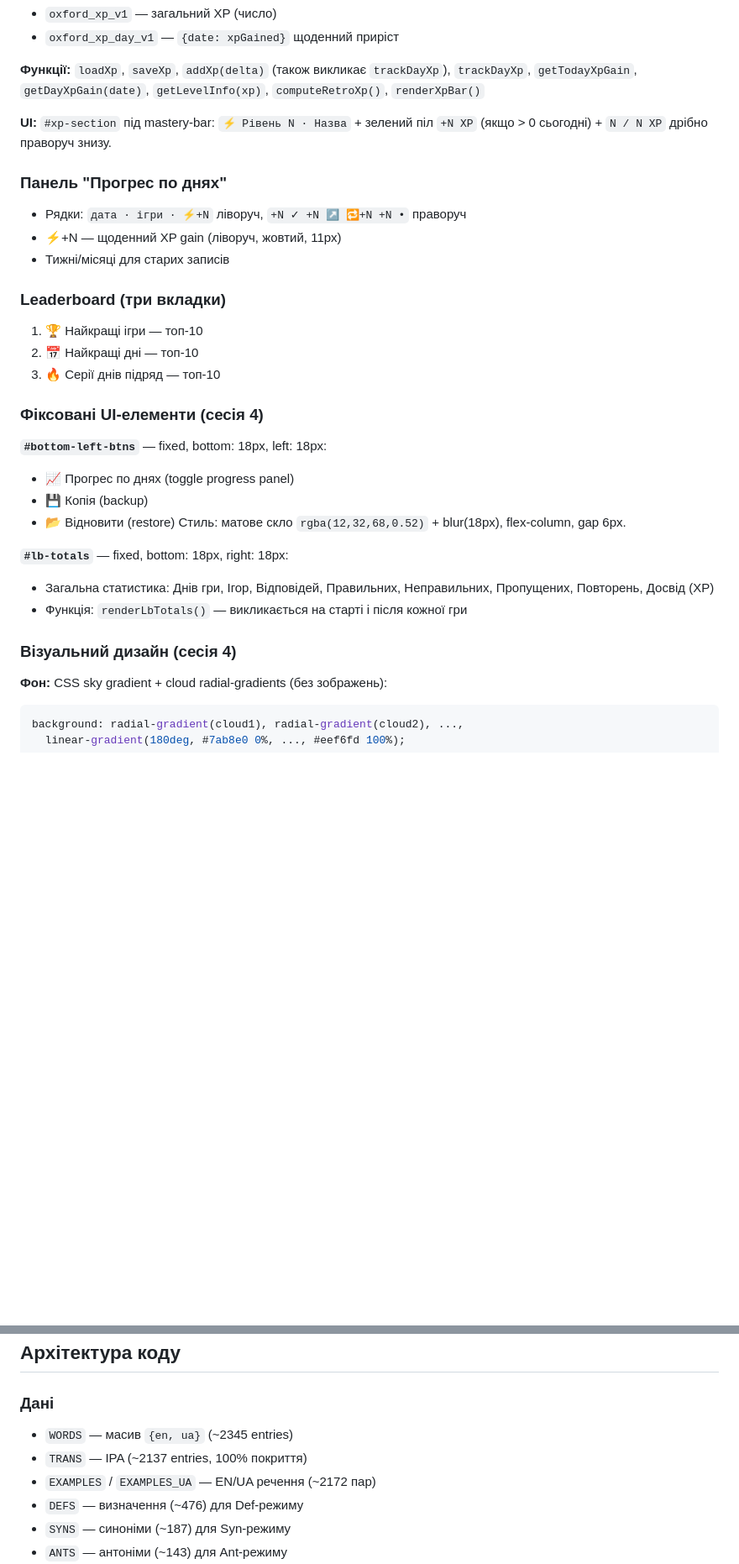
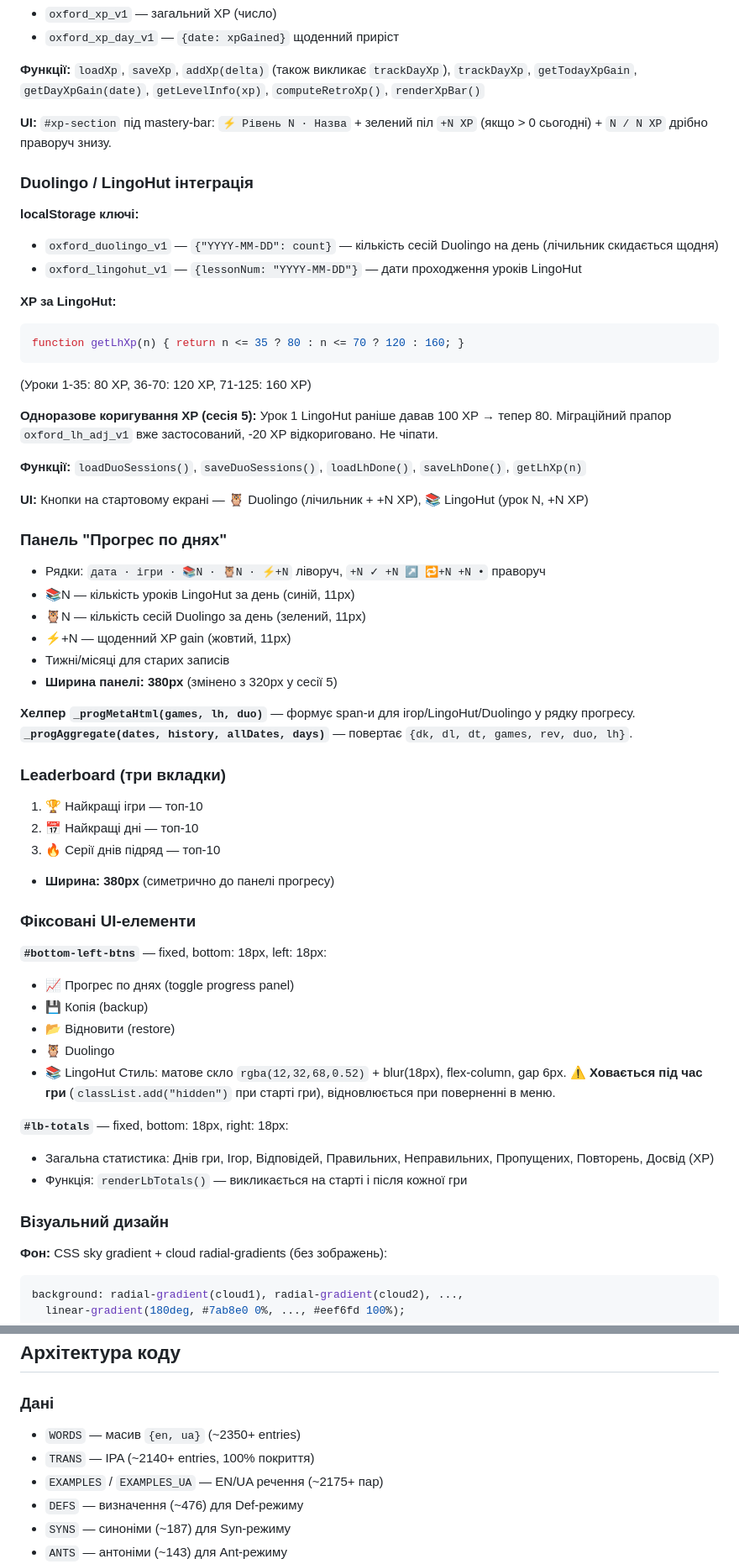
Before and after one commit to v1frim/Oxford_1000, a Markdown page: handoff.md, 2 parts joined by grey strips. Shown at 84% size. Drawn GitHub-style; blank space fills up the shorter version.

Commit message:
Update handoff.md for session 5-6
https://claude.ai/code/session_011QQJ5LrouhCHuvyTa3MxN6

````diff
--- a/handoff.md
+++ b/handoff.md
@@ -89,29 +98,58 @@
 
 **UI:** `#xp-section` під mastery-bar: `⚡ Рівень N · Назва` + зелений піл `+N XP` (якщо > 0 сьогодні) + `N / N XP` дрібно праворуч знизу.
 
+### Duolingo / LingoHut інтеграція
+
+**localStorage ключі:**
+- `oxford_duolingo_v1` — `{"YYYY-MM-DD": count}` — кількість сесій Duolingo на день (лічильник скидається щодня)
+- `oxford_lingohut_v1` — `{lessonNum: "YYYY-MM-DD"}` — дати проходження уроків LingoHut
+
+**XP за LingoHut:**
+```javascript
+function getLhXp(n) { return n <= 35 ? 80 : n <= 70 ? 120 : 160; }
+```
+(Уроки 1-35: 80 XP, 36-70: 120 XP, 71-125: 160 XP)
+
+**Одноразове коригування XP (сесія 5):** Урок 1 LingoHut раніше давав 100 XP → тепер 80.
+Міграційний прапор `oxford_lh_adj_v1` вже застосований, -20 XP відкориговано. Не чіпати.
+
+**Функції:** `loadDuoSessions()`, `saveDuoSessions()`, `loadLhDone()`, `saveLhDone()`, `getLhXp(n)`
+
+**UI:** Кнопки на стартовому екрані — 🦉 Duolingo (лічильник + +N XP), 📚 LingoHut (урок N, +N XP)
+
 ### Панель "Прогрес по днях"
-- Рядки: `дата · ігри · ⚡+N` ліворуч, `+N ✓ +N ↗ 🔁+N +N •` праворуч
-- ⚡+N — щоденний XP gain (ліворуч, жовтий, 11px)
+- Рядки: `дата · ігри · 📚N · 🦉N · ⚡+N` ліворуч, `+N ✓ +N ↗ 🔁+N +N •` праворуч
+- 📚N — кількість уроків LingoHut за день (синій, 11px)
+- 🦉N — кількість сесій Duolingo за день (зелений, 11px)
+- ⚡+N — щоденний XP gain (жовтий, 11px)
 - Тижні/місяці для старих записів
+- **Ширина панелі: 380px** (змінено з 320px у сесії 5)
+
+**Хелпер `_progMetaHtml(games, lh, duo)`** — формує span-и для ігор/LingoHut/Duolingo у рядку прогресу.
+**`_progAggregate(dates, history, allDates, days)`** — повертає `{dk, dl, dt, games, rev, duo, lh}`.
 
 ### Leaderboard (три вкладки)
 1. 🏆 Найкращі ігри — топ-10
 2. 📅 Найкращі дні — топ-10
 3. 🔥 Серії днів підряд — топ-10
+- **Ширина: 380px** (симетрично до панелі прогресу)
 
-### Фіксовані UI-елементи (сесія 4)
+### Фіксовані UI-елементи
 
 **`#bottom-left-btns`** — fixed, bottom: 18px, left: 18px:
 - 📈 Прогрес по днях (toggle progress panel)
 - 💾 Копія (backup)
 - 📂 Відновити (restore)
+- 🦉 Duolingo
+- 📚 LingoHut
 Стиль: матове скло `rgba(12,32,68,0.52)` + blur(18px), flex-column, gap 6px.
+**⚠️ Ховається під час гри** (`classList.add("hidden")` при старті гри), відновлюється при поверненні в меню.
 
 **`#lb-totals`** — fixed, bottom: 18px, right: 18px:
 - Загальна статистика: Днів гри, Ігор, Відповідей, Правильних, Неправильних, Пропущених, Повторень, Досвід (XP)
 - Функція: `renderLbTotals()` — викликається на старті і після кожної гри
 
-### Візуальний дизайн (сесія 4)
+### Візуальний дизайн
 
 **Фон:** CSS sky gradient + cloud radial-gradients (без зображень):
 ```css
@@ -153,9 +191,9 @@ border: 1px solid rgba(255,255,255,0.22);
 ## Архітектура коду
 
 ### Дані
-- `WORDS` — масив `{en, ua}` (~2345 entries)
-- `TRANS` — IPA (~2137 entries, 100% покриття)
-- `EXAMPLES` / `EXAMPLES_UA` — EN/UA речення (~2172 пар)
+- `WORDS` — масив `{en, ua}` (~2350+ entries)
+- `TRANS` — IPA (~2140+ entries, 100% покриття)
+- `EXAMPLES` / `EXAMPLES_UA` — EN/UA речення (~2175+ пар)
 - `DEFS` — визначення (~476) для Def-режиму
 - `SYNS` — синоніми (~187) для Syn-режиму
 - `ANTS` — антоніми (~143) для Ant-режиму
````
Also changed, not shown: other parts of handoff.md (+28 -15 lines).
